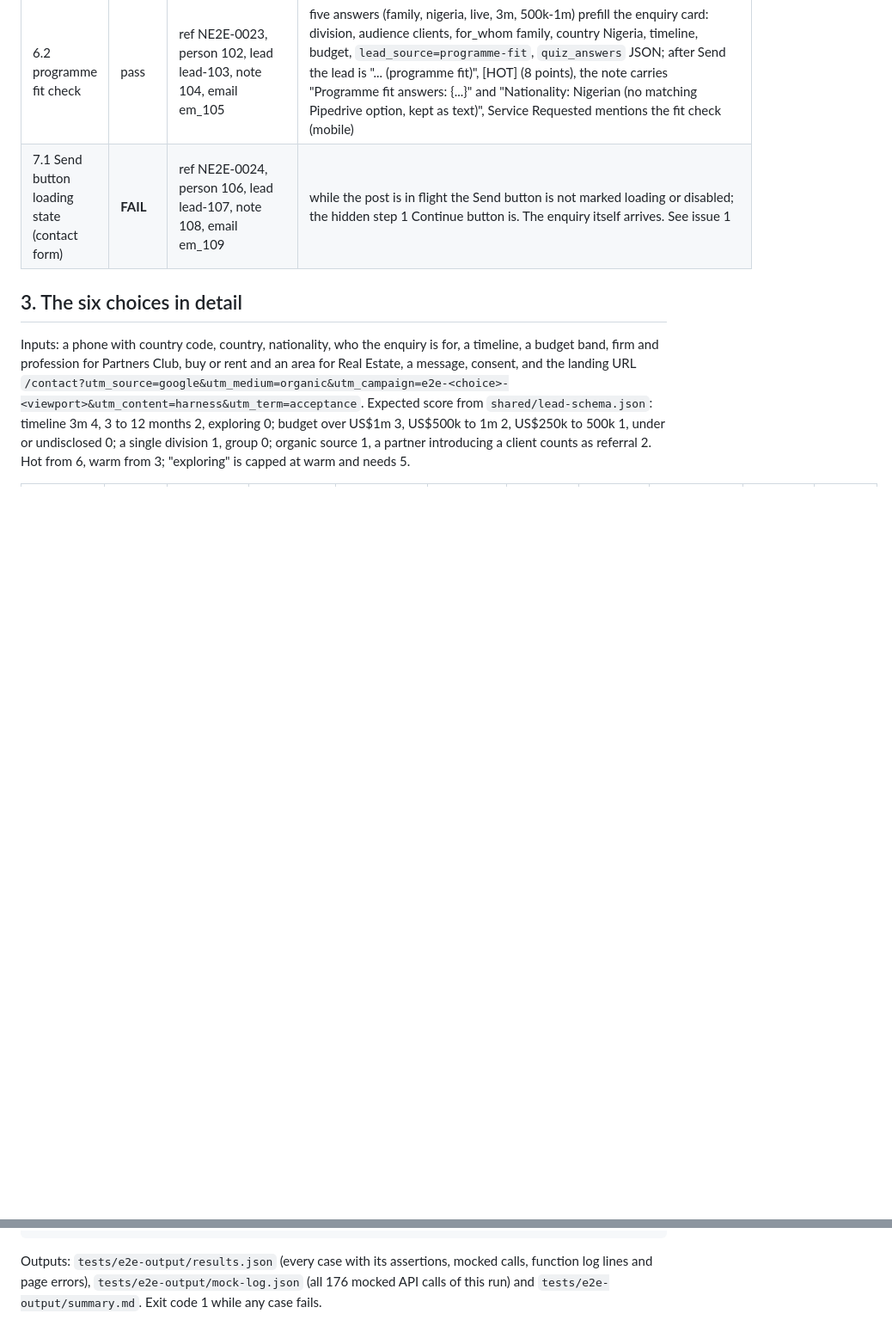
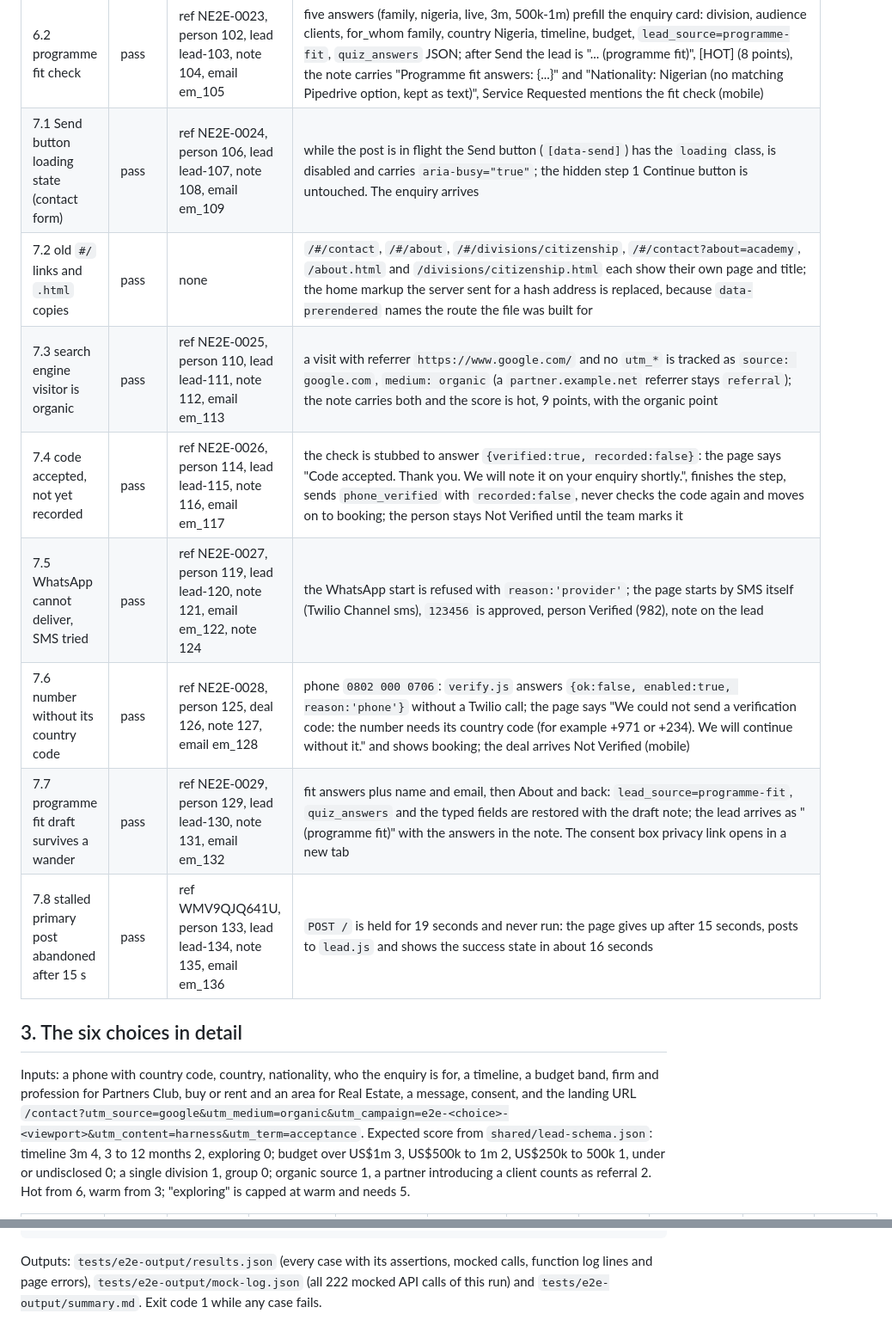
Before and after one commit to nv11Gibby/Mock-Portal-Page, a Markdown page: docs/ACCEPTANCE.md, 2 parts joined by grey strips. Shown at 86% size. GitHub-like rendering; blank space fills up the shorter version.

````diff
--- a/docs/ACCEPTANCE.md
+++ b/docs/ACCEPTANCE.md
@@ -69,7 +74,14 @@ Options: `--no-build` reuses `dist/`, `--port 8792` or `E2E_PORT` moves the serv
 | 5.2 both fail | pass | none | both answer 500: the form shows "We could not send this just now..." with +971 4 546 1110, +234 902 222 2024 and info@imperialholdingsgroup.com and moves focus to it; nothing reached any API; `ihg-draft-contact` is stored; after a reload the note "We kept what you started earlier" shows and the choice, name, email, phone, firm, timeline and message are back (consent is asked again) |
 | 6.1 guide form | pass | ref NE2E-0022, person 98, lead lead-99, note 100, email em_101 | form `guide`, `lead_source=guide`, division citizenship: lead "Website: E2E Guide · Imperial Citizenship (guide)", score exploring, note "Lead source: guide", email "Your guide request"; the page says the guide is being finalised and shows the "Guide PDF to be written and approved" placeholder; no verification step (no phone) |
 | 6.2 programme fit check | pass | ref NE2E-0023, person 102, lead lead-103, note 104, email em_105 | five answers (family, nigeria, live, 3m, 500k-1m) prefill the enquiry card: division, audience clients, for_whom family, country Nigeria, timeline, budget, `lead_source=programme-fit`, `quiz_answers` JSON; after Send the lead is "... (programme fit)", [HOT] (8 points), the note carries "Programme fit answers: {...}" and "Nationality: Nigerian (no matching Pipedrive option, kept as text)", Service Requested mentions the fit check (mobile) |
-| 7.1 Send button loading state (contact form) | **FAIL** | ref NE2E-0024, person 106, lead lead-107, note 108, email em_109 | while the post is in flight the Send button is not marked loading or disabled; the hidden step 1 Continue button is. The enquiry itself arrives. See issue 1 |
+| 7.1 Send button loading state (contact form) | pass | ref NE2E-0024, person 106, lead lead-107, note 108, email em_109 | while the post is in flight the Send button (`[data-send]`) has the `loading` class, is disabled and carries `aria-busy="true"`; the hidden step 1 Continue button is untouched. The enquiry arrives |
+| 7.2 old `#/` links and `.html` copies | pass | none | `/#/contact`, `/#/about`, `/#/divisions/citizenship`, `/#/contact?about=academy`, `/about.html` and `/divisions/citizenship.html` each show their own page and title; the home markup the server sent for a hash address is replaced, because `data-prerendered` names the route the file was built for |
+| 7.3 search engine visitor is organic | pass | ref NE2E-0025, person 110, lead lead-111, note 112, email em_113 | a visit with referrer `https://www.google.com/` and no `utm_*` is tracked as `source: google.com`, `medium: organic` (a `partner.example.net` referrer stays `referral`); the note carries both and the score is hot, 9 points, with the organic point |
+| 7.4 code accepted, not yet recorded | pass | ref NE2E-0026, person 114, lead lead-115, note 116, email em_117 | the check is stubbed to answer `{verified:true, recorded:false}`: the page says "Code accepted. Thank you. We will note it on your enquiry shortly.", finishes the step, sends `phone_verified` with `recorded:false`, never checks the code again and moves on to booking; the person stays Not Verified until the team marks it |
+| 7.5 WhatsApp cannot deliver, SMS tried | pass | ref NE2E-0027, person 119, lead lead-120, note 121, email em_122, note 124 | the WhatsApp start is refused with `reason:'provider'`; the page starts by SMS itself (Twilio Channel sms), `123456` is approved, person Verified (982), note on the lead |
+| 7.6 number without its country code | pass | ref NE2E-0028, person 125, deal 126, note 127, email em_128 | phone `0802 000 0706`: `verify.js` answers `{ok:false, enabled:true, reason:'phone'}` without a Twilio call; the page says "We could not send a verification code: the number needs its country code (for example +971 or +234). We will continue without it." and shows booking; the deal arrives Not Verified (mobile) |
+| 7.7 programme fit draft survives a wander | pass | ref NE2E-0029, person 129, lead lead-130, note 131, email em_132 | fit answers plus name and email, then About and back: `lead_source=programme-fit`, `quiz_answers` and the typed fields are restored with the draft note; the lead arrives as "(programme fit)" with the answers in the note. The consent box privacy link opens in a new tab |
+| 7.8 stalled primary post abandoned after 15 s | pass | ref WMV9QJQ641U, person 133, lead lead-134, note 135, email em_136 | `POST /` is held for 19 seconds and never run: the page gives up after 15 seconds, posts to `lead.js` and shows the success state in about 16 seconds |
 
 ## 3. The six choices in detail
 
@@ -162,5 +187,5 @@ E2E_PORT=8792 npm run test:e2e
 ```
 
 Outputs: `tests/e2e-output/results.json` (every case with its assertions, mocked calls, function log lines and page
-errors), `tests/e2e-output/mock-log.json` (all 176 mocked API calls of this run) and `tests/e2e-output/summary.md`.
+errors), `tests/e2e-output/mock-log.json` (all 222 mocked API calls of this run) and `tests/e2e-output/summary.md`.
 Exit code 1 while any case fails.
````
Also changed, not shown: other parts of docs/ACCEPTANCE.md (+60 -42 lines).
